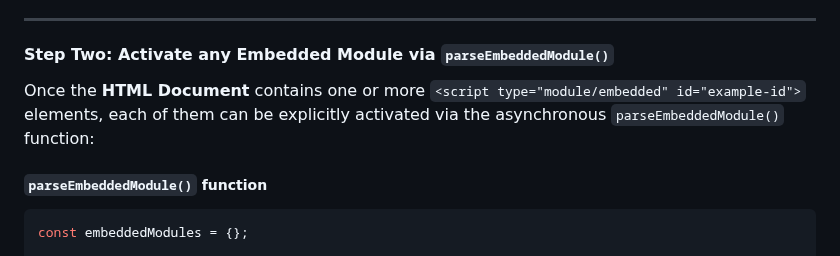
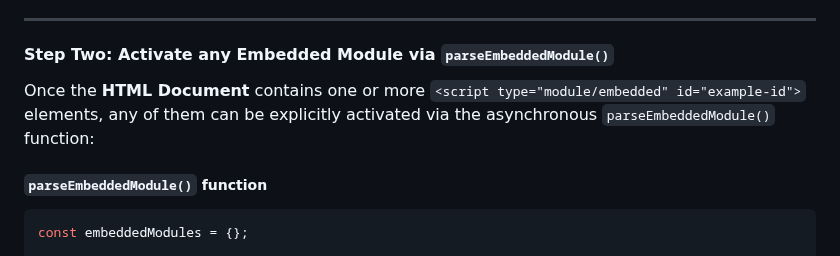
Before and after one commit to RouninMedia/Embedding-ESModules-within-your-HTML-Document, a Markdown page: README.md, the part around the change. Rendered like a GitHub page.

````diff
--- a/README.md
+++ b/README.md
@@ -71,7 +71,7 @@ _______
 
 #### Step Two: Activate any Embedded Module via `parseEmbeddedModule()`
 
-Once the **HTML Document** contains one or more `<script type="module/embedded" id="example-id">` elements, each of them can be explicitly activated via the asynchronous `parseEmbeddedModule()` function:
+Once the **HTML Document** contains one or more `<script type="module/embedded" id="example-id">` elements, any of them can be explicitly activated via the asynchronous `parseEmbeddedModule()` function:
 
 ##### `parseEmbeddedModule()` function
 ```js
````
